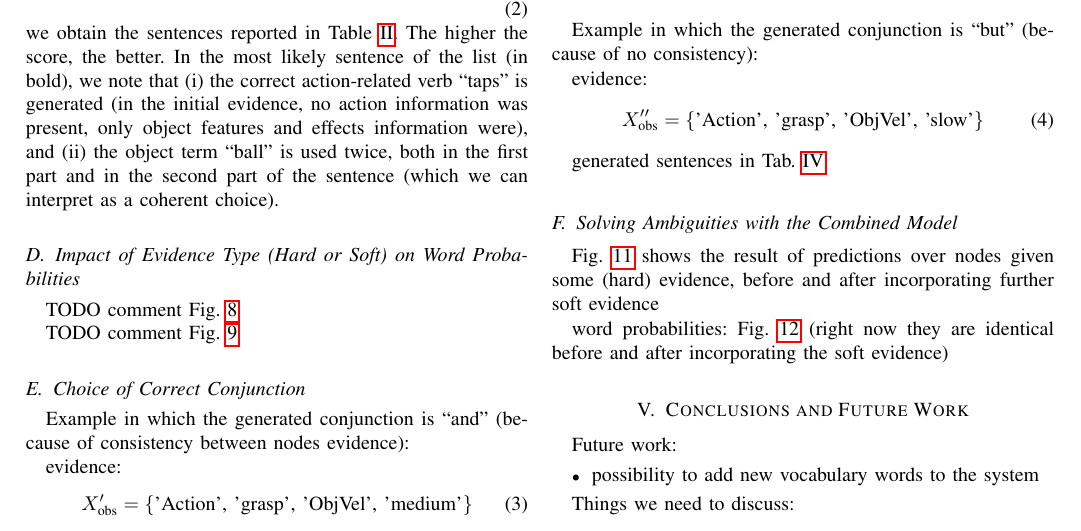
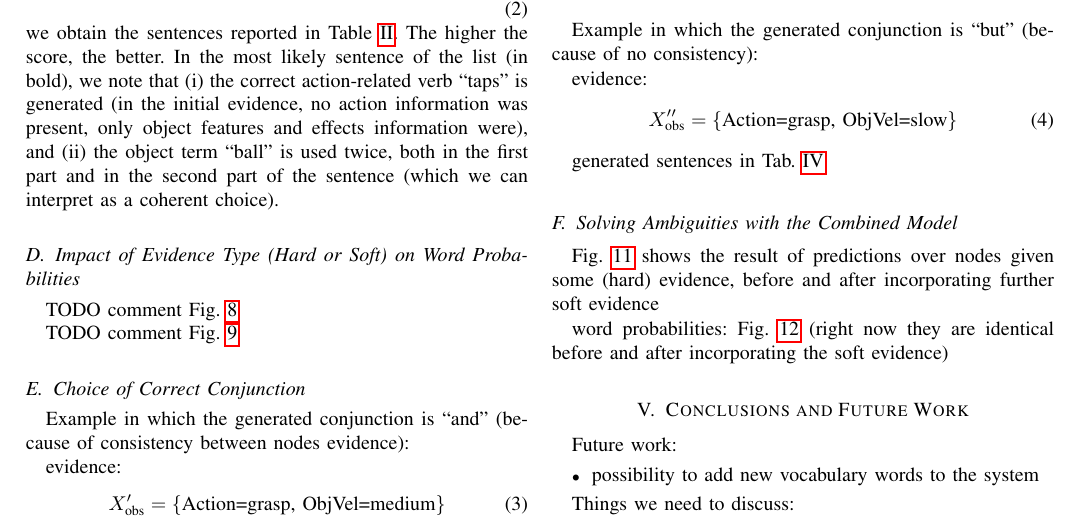
Before and after one commit to gsaponaro/tcds-gestures, a LaTeX paper (article/2017-11_submission/gsaponaro-tcds2017language.tex, which reads article/2017-11_submission/results.tex): part of page 7 of 10, cut so that both start at the same text. Compiled offline with pdfLaTeX; a missing font is replaced by an installed copy or a similar font; a LaTeX package or settings file that is missing is left out.

Commit message:
Consistent notation for evidence

```diff
--- a/article/2017-11_submission/results.tex
+++ b/article/2017-11_submission/results.tex
@@ -152,7 +152,7 @@ TODO comment Fig.~\ref{fig:impact_of_evidence_on_ObjVel}
 
 \subsection{Choice of Correct Conjunction}
 
-\newcommand{\evidenceProducingAnd}{'Action', 'grasp', 'ObjVel', 'medium'}
+\newcommand{\evidenceProducingAnd}{Action=grasp, ObjVel=medium}
 
 Example in which the generated conjunction is ``and'' (because of consistency between nodes evidence):
 
@@ -198,7 +198,7 @@ generated sentences in Tab.~\ref{tab:conjunction:and}
 
 \bigskip
 
-\newcommand{\evidenceProducingBut}{'Action', 'grasp', 'ObjVel', 'slow'}
+\newcommand{\evidenceProducingBut}{Action=grasp, ObjVel=slow}
 
 Example in which the generated conjunction is ``but'' (because of no consistency):
 
```
